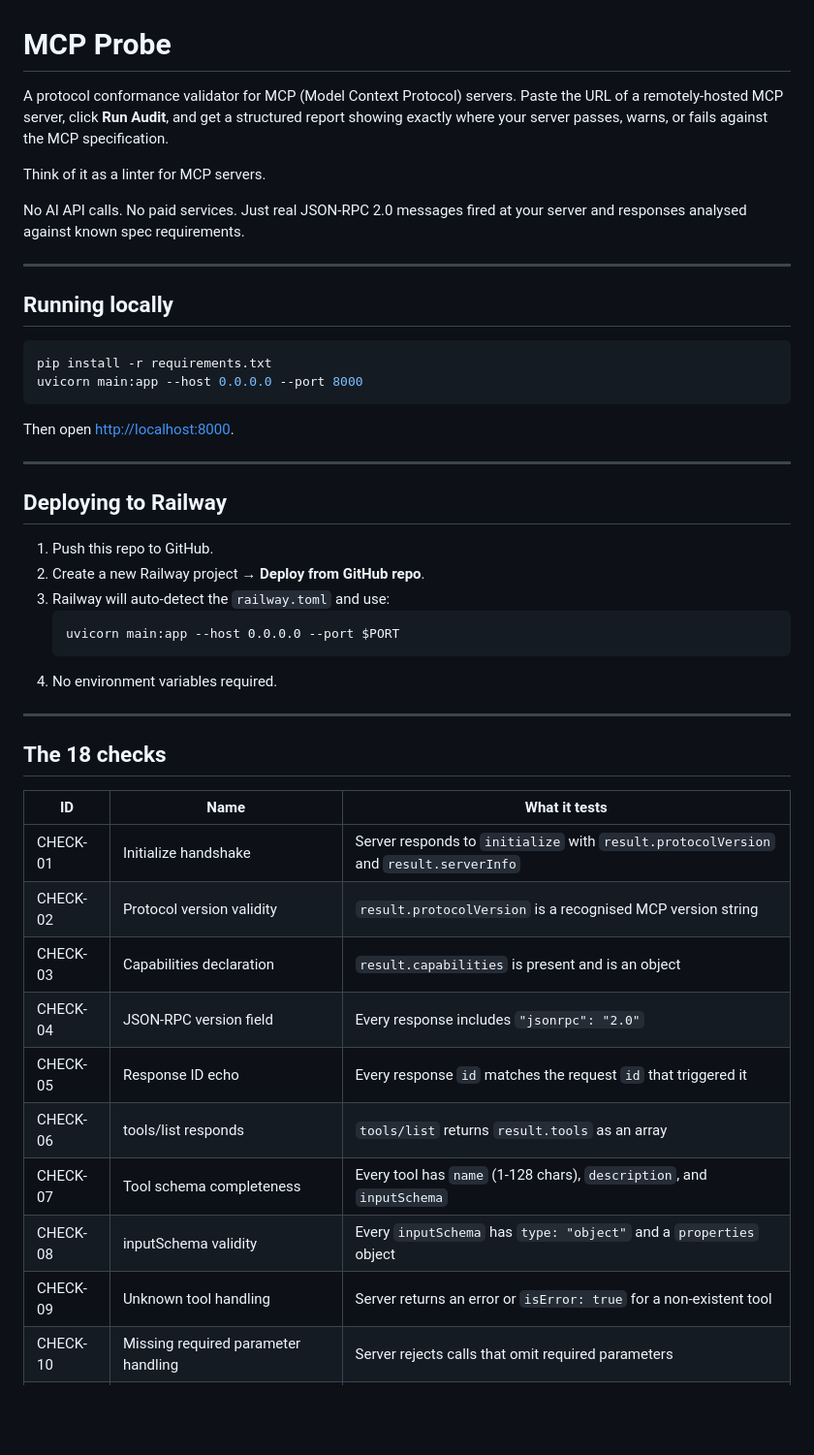
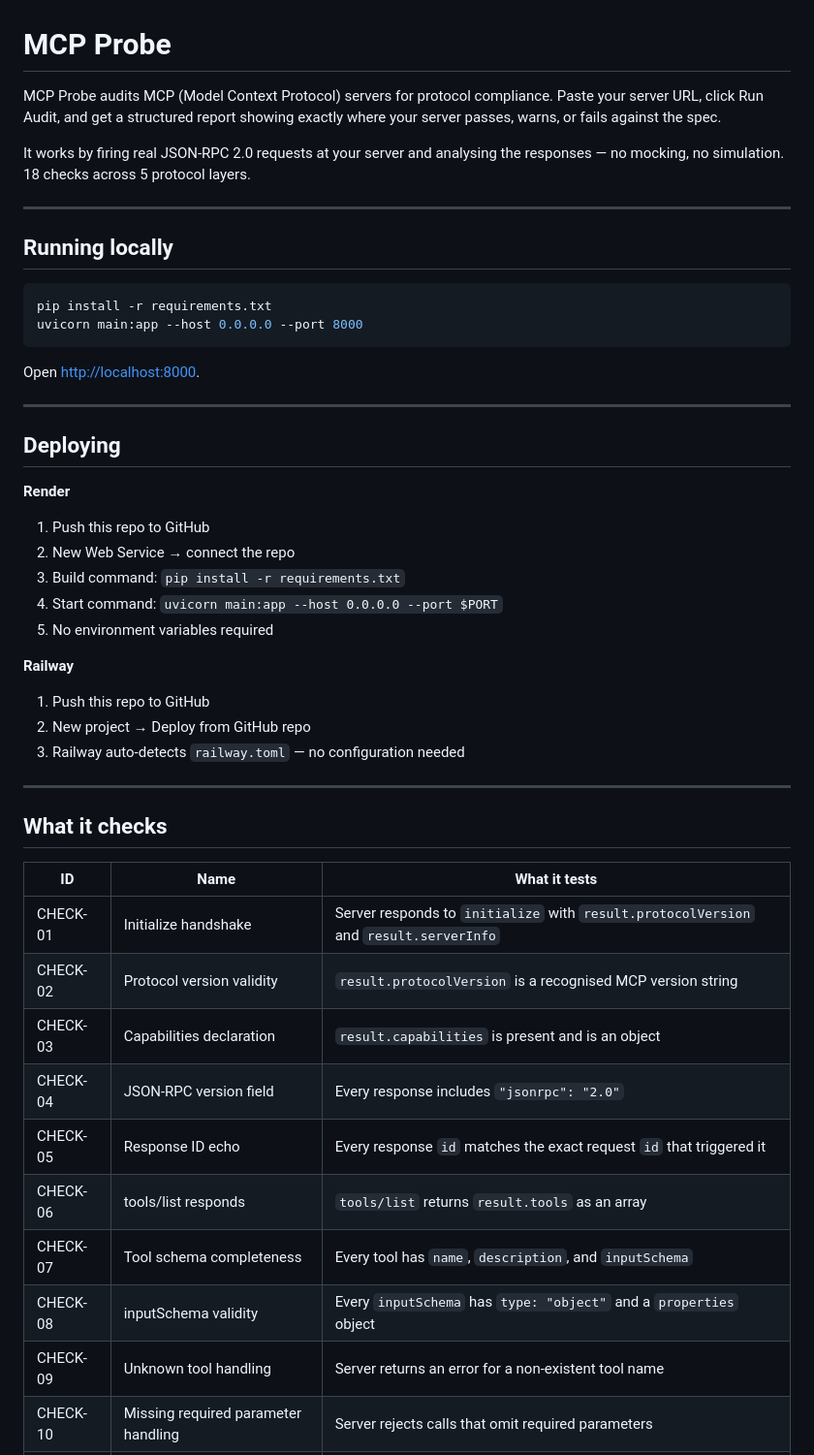
Before and after one commit to Oratokhai/mcp-probe, a Markdown page: README.md, the part around one of its changes. Shown at 97% size. GitHub-like rendering; blank space fills up the shorter version.

````diff
--- a/README.md
+++ b/README.md
@@ -1,10 +1,8 @@
 # MCP Probe
 
-A protocol conformance validator for MCP (Model Context Protocol) servers. Paste the URL of a remotely-hosted MCP server, click **Run Audit**, and get a structured report showing exactly where your server passes, warns, or fails against the MCP specification.
+MCP Probe audits MCP (Model Context Protocol) servers for protocol compliance. Paste your server URL, click Run Audit, and get a structured report showing exactly where your server passes, warns, or fails against the spec.
 
-Think of it as a linter for MCP servers.
-
-No AI API calls. No paid services. Just real JSON-RPC 2.0 messages fired at your server and responses analysed against known spec requirements.
+It works by firing real JSON-RPC 2.0 requests at your server and analysing the responses — no mocking, no simulation. 18 checks across 5 protocol layers.
 
 ---
 
@@ -15,23 +13,27 @@ pip install -r requirements.txt
 uvicorn main:app --host 0.0.0.0 --port 8000
 ```
 
-Then open [http://localhost:8000](http://localhost:8000).
+Open [http://localhost:8000](http://localhost:8000).
 
 ---
 
-## Deploying to Railway
+## Deploying
 
-1. Push this repo to GitHub.
-2. Create a new Railway project → **Deploy from GitHub repo**.
-3. Railway will auto-detect the `railway.toml` and use:
-   ```
-   uvicorn main:app --host 0.0.0.0 --port $PORT
-   ```
-4. No environment variables required.
+**Render**
+1. Push this repo to GitHub
+2. New Web Service → connect the repo
+3. Build command: `pip install -r requirements.txt`
+4. Start command: `uvicorn main:app --host 0.0.0.0 --port $PORT`
+5. No environment variables required
+
+**Railway**
+1. Push this repo to GitHub
+2. New project → Deploy from GitHub repo
+3. Railway auto-detects `railway.toml` — no configuration needed
 
 ---
 
-## The 18 checks
+## What it checks
 
 | ID | Name | What it tests |
 |----|------|---------------|
@@ -39,10 +41,10 @@ Then open [http://localhost:8000](http://localhost:8000).
 | CHECK-02 | Protocol version validity | `result.protocolVersion` is a recognised MCP version string |
 | CHECK-03 | Capabilities declaration | `result.capabilities` is present and is an object |
 | CHECK-04 | JSON-RPC version field | Every response includes `"jsonrpc": "2.0"` |
-| CHECK-05 | Response ID echo | Every response `id` matches the request `id` that triggered it |
+| CHECK-05 | Response ID echo | Every response `id` matches the exact request `id` that triggered it |
 | CHECK-06 | tools/list responds | `tools/list` returns `result.tools` as an array |
-| CHECK-07 | Tool schema completeness | Every tool has `name` (1-128 chars), `description`, and `inputSchema` |
+| CHECK-07 | Tool schema completeness | Every tool has `name`, `description`, and `inputSchema` |
 | CHECK-08 | inputSchema validity | Every `inputSchema` has `type: "object"` and a `properties` object |
-| CHECK-09 | Unknown tool handling | Server returns an error or `isError: true` for a non-existent tool |
+| CHECK-09 | Unknown tool handling | Server returns an error for a non-existent tool name |
 | CHECK-10 | Missing required parameter handling | Server rejects calls that omit required parameters |
 | CHECK-11 | Valid tool call succeeds | A tool with no required params can be called with empty arguments |
````
Also changed, not shown: other parts of README.md (+33 -19 lines).
